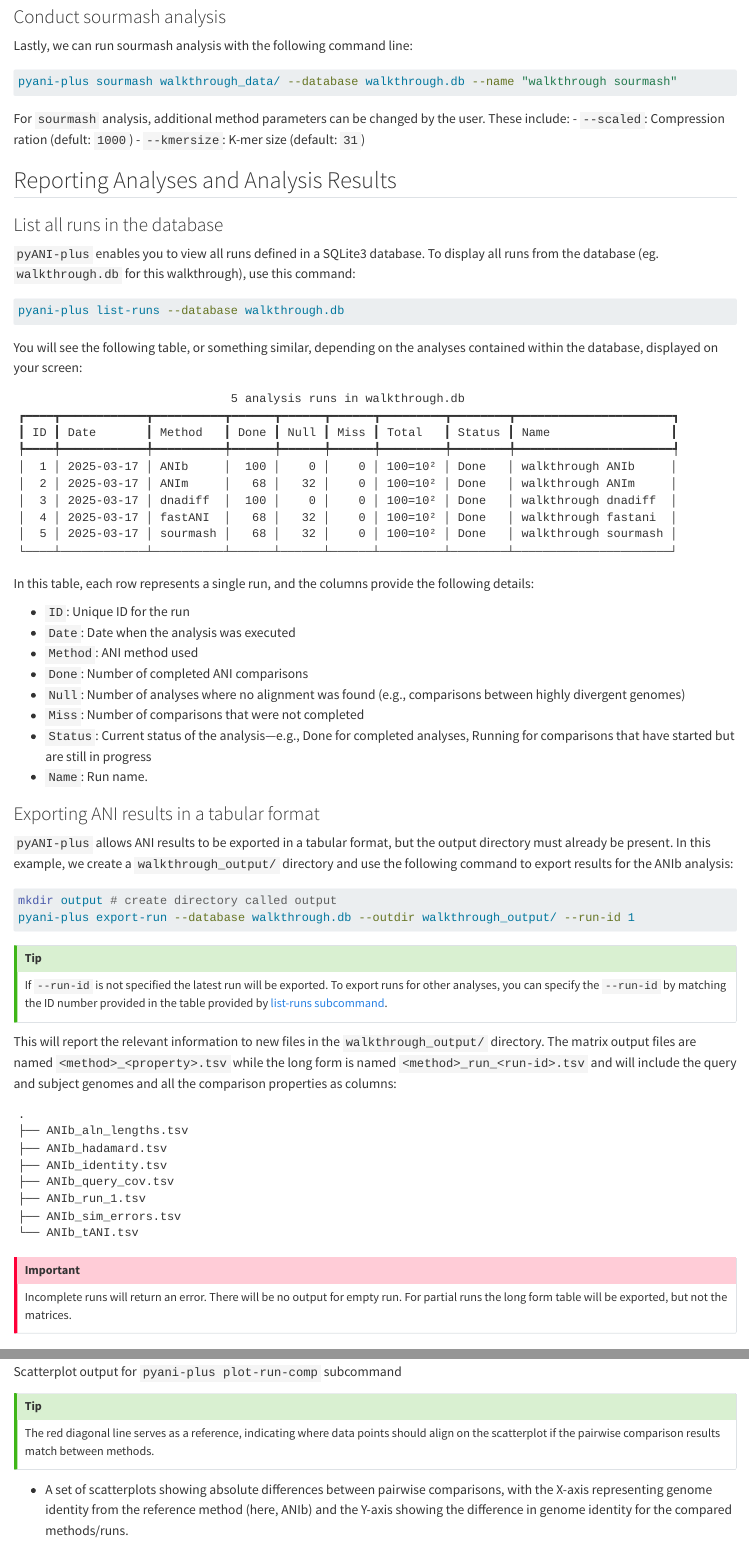
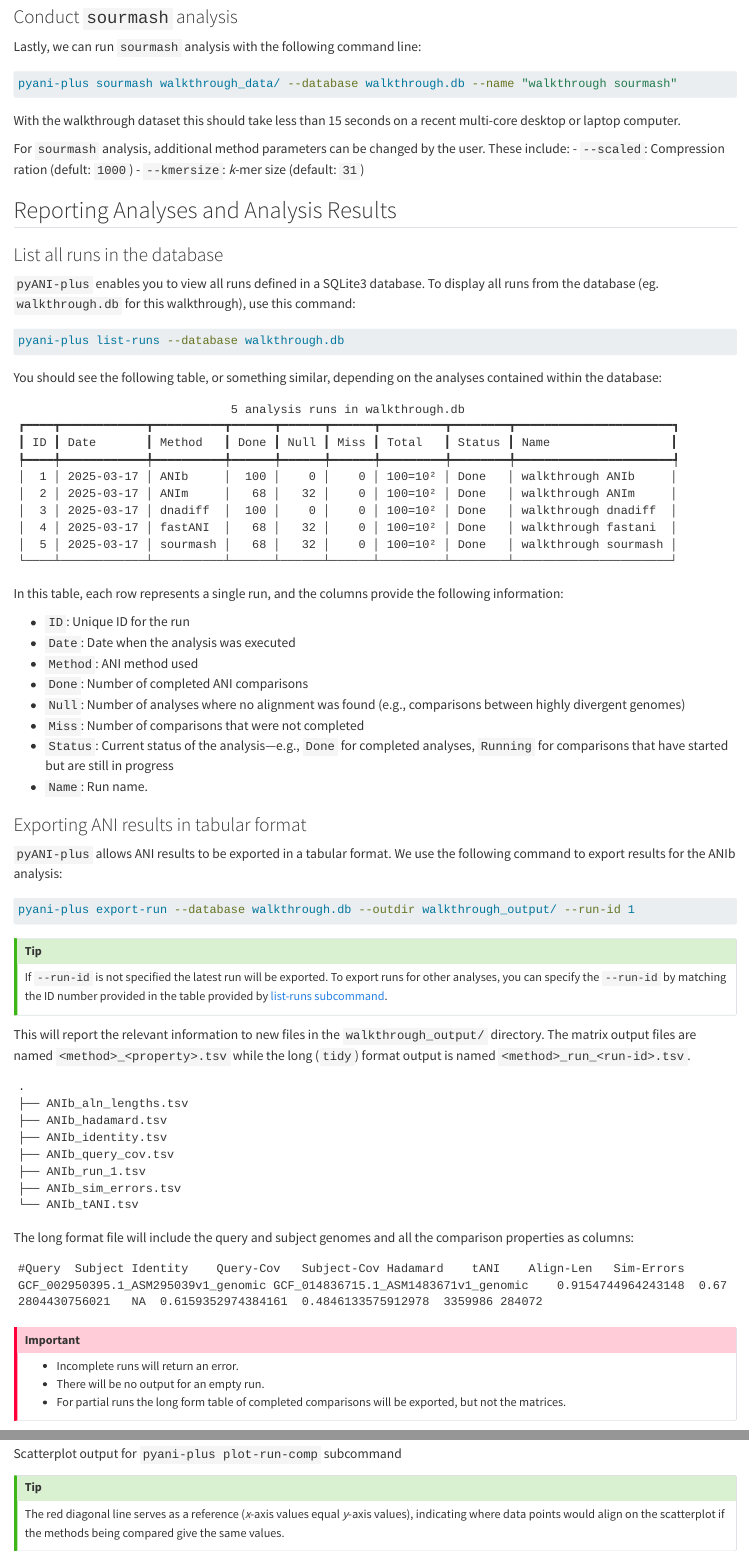
Before and after one commit to pyani-plus/pyani-plus-docs, a Quarto document (walkthrough.qmd): the page in a window 1100 px wide, from 4540 px down before the commit and from 4660 px down after it, so that both start at the same text, and a second part further down, joined at a grey line. Rendered offline with R 4.5, knitr and Pandoc in place of Quarto, with nearby package versions.

Commit message:
update run timings

````diff
--- a/walkthrough.qmd
+++ b/walkthrough.qmd
@@ -206,26 +214,30 @@ In `fastani` analysis, additional method parameters can be changed by the user.
 - `--minmatch`: Minimum fraction of the genome that must be shared for ANI to be considered reliable. If the reference and query genome sizes differ, the smaller genome is used. (Default: `0.2`).
 
-### Conduct sourmash analysis
-Lastly, we can run sourmash analysis with the following command line:
+### Conduct `sourmash` analysis
+
+Lastly, we can run `sourmash` analysis with the following command line:
 
 ```bash
 pyani-plus sourmash walkthrough_data/ --database walkthrough.db --name "walkthrough sourmash"
 ```
 
+With the walkthrough dataset this should take less than 15 seconds on a recent multi-core desktop or laptop computer.
+
 For `sourmash` analysis, additional method parameters can be changed by the user. These include:
 - `--scaled`: Compression ration (defult: `1000`)
-- `--kmersize`: K-mer size (default: `31`)
+- `--kmersize`: _k_-mer size (default: `31`)
 
 ## Reporting Analyses and Analysis Results
 
 ### List all runs in the database {#list-runs}
+
 `pyANI-plus` enables you to view all runs defined in a SQLite3 database. To display all runs from the database (eg. `walkthrough.db` for this walkthrough), use this command:
 
 ```bash
 pyani-plus list-runs --database walkthrough.db
 ```
 
-You will see the following table, or something similar, depending on the analyses contained within the database, displayed on your screen:
+You should see the following table, or something similar, depending on the analyses contained within the database:
 
 ```
                               5 analysis runs in walkthrough.db
@@ -240,7 +252,7 @@ You will see the following table, or something similar, depending on the analyse
 └────┴────────────┴──────────┴──────┴──────┴──────┴─────────┴────────┴──────────────────────┘
 ```
 
-In this table, each row represents a single run, and the columns provide the following details:
+In this table, each row represents a single run, and the columns provide the following information:
 
 - `ID`: Unique ID for the run
 - `Date`: Date when the analysis was executed
@@ -248,14 +260,14 @@ In this table, each row represents a single run, and the columns provide the fol
 - `Done`: Number of completed ANI comparisons
 - `Null`: Number of analyses where no alignment was found (e.g., comparisons between highly divergent genomes)
 - `Miss`: Number of comparisons that were not completed
-- `Status`: Current status of the analysis—e.g., Done for completed analyses, Running for comparisons that have started but are still in progress
+- `Status`: Current status of the analysis—e.g., `Done` for completed analyses, `Running` for comparisons that have started but are still in progress
 - `Name`: Run name.
 
-### Exporting ANI results in a tabular format
-`pyANI-plus` allows ANI results to be exported in a tabular format, but the output directory must already be present. In this example, we create a `walkthrough_output/` directory and use the following command to export results for the ANIb analysis:
+### Exporting ANI results in tabular format
+
+`pyANI-plus` allows ANI results to be exported in a tabular format. We use the following command to export results for the ANIb analysis:
 
 ```bash
-mkdir output # create directory called output
 pyani-plus export-run --database walkthrough.db --outdir walkthrough_output/ --run-id 1
 ```
 
@@ -263,7 +275,7 @@ pyani-plus export-run --database walkthrough.db --outdir walkthrough_output/ --r
 If `--run-id` is not specified the latest run will be exported. To export runs for other analyses, you can specify the `--run-id` by matching the ID number provided in the table provided by [list-runs subcommand](walkthrough.qmd#list-runs).
 :::
 
-This will report the relevant information to new files in the `walkthrough_output/` directory. The matrix output files are named `<method>_<property>.tsv` while the long form is named `<method>_run_<run-id>.tsv` and will include the query and subject genomes and all the comparison properties as columns:
+This will report the relevant information to new files in the `walkthrough_output/` directory. The matrix output files are named `<method>_<property>.tsv` while the long (`tidy`) format output is named `<method>_run_<run-id>.tsv`.
 
 ```
 .
@@ -276,8 +288,17 @@ This will report the relevant information to new files in the `walkthrough_outpu
 └── ANIb_tANI.tsv
 ```
 
+The long format file will include the query and subject genomes and all the comparison properties as columns:
+
+```text
+#Query	Subject	Identity	Query-Cov	Subject-Cov	Hadamard	tANI	Align-Len	Sim-Errors
+GCF_002950395.1_ASM295039v1_genomic	GCF_014836715.1_ASM1483671v1_genomic	0.9154744964243148	0.672804430756021	NA	0.6159352974384161	0.4846133575912978	3359986	284072
+```
+
 ::: { .callout-important}
-Incomplete runs will return an error. There will be no output for empty run. For partial runs the long form table will be exported, but not the matrices.
+- Incomplete runs will return an error.
+- There will be no output for an empty run.
+- For partial runs the long form table of completed comparisons will be exported, but not the matrices.
 :::
 
 ### Graphical output
@@ -348,7 +370,7 @@ This command generates the following outputs:
 
 
 ::: { .callout-tip}
-The red diagonal line serves as a reference, indicating where data points should align on the scatterplot if the pairwise comparison results match between methods.
+The red diagonal line serves as a reference (_x_-axis values equal _y_-axis values), indicating where data points would align on the scatterplot if the methods being compared give the same values.
 :::
 
 
````
Also changed, not shown: walkthrough.qmd (19 more changed lines).
